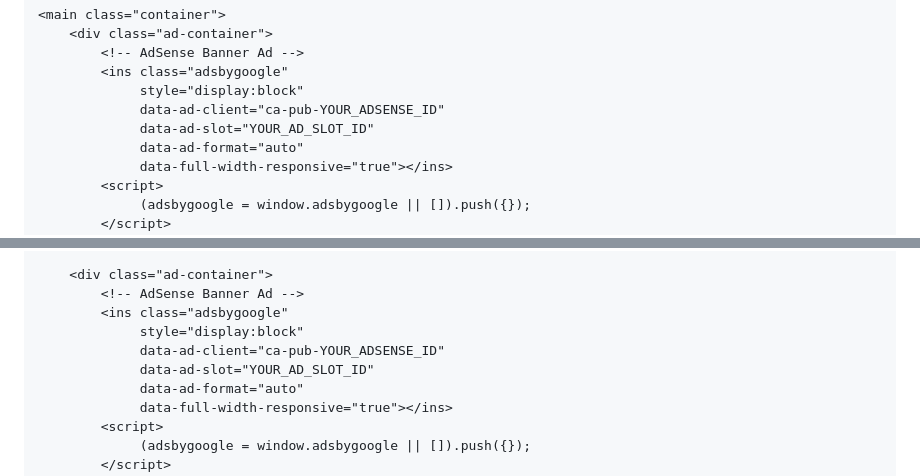
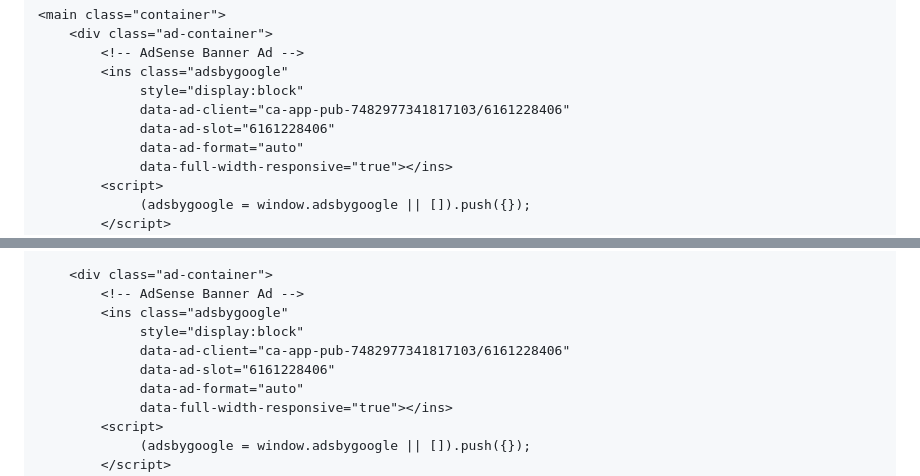
Before and after one commit to Jasmindersingh28/Tools-, a Markdown page: README.md, 2 parts joined by grey strips. Rendered like a GitHub page.

```diff
--- a/README.md
+++ b/README.md
@@ -416,8 +416,8 @@
             <!-- AdSense Banner Ad -->
             <ins class="adsbygoogle"
                  style="display:block"
-                 data-ad-client="ca-pub-YOUR_ADSENSE_ID"
-                 data-ad-slot="YOUR_AD_SLOT_ID"
+                 data-ad-client="ca-app-pub-7482977341817103/6161228406"
+                 data-ad-slot="6161228406"
                  data-ad-format="auto"
                  data-full-width-responsive="true"></ins>
             <script>
@@ -479,8 +479,8 @@
             <!-- AdSense Banner Ad -->
             <ins class="adsbygoogle"
                  style="display:block"
-                 data-ad-client="ca-pub-YOUR_ADSENSE_ID"
-                 data-ad-slot="YOUR_AD_SLOT_ID"
+                 data-ad-client="ca-app-pub-7482977341817103/6161228406"
+                 data-ad-slot="6161228406"
                  data-ad-format="auto"
                  data-full-width-responsive="true"></ins>
             <script>
```
Also changed, not shown: other parts of README.md (+1 -1 lines).
